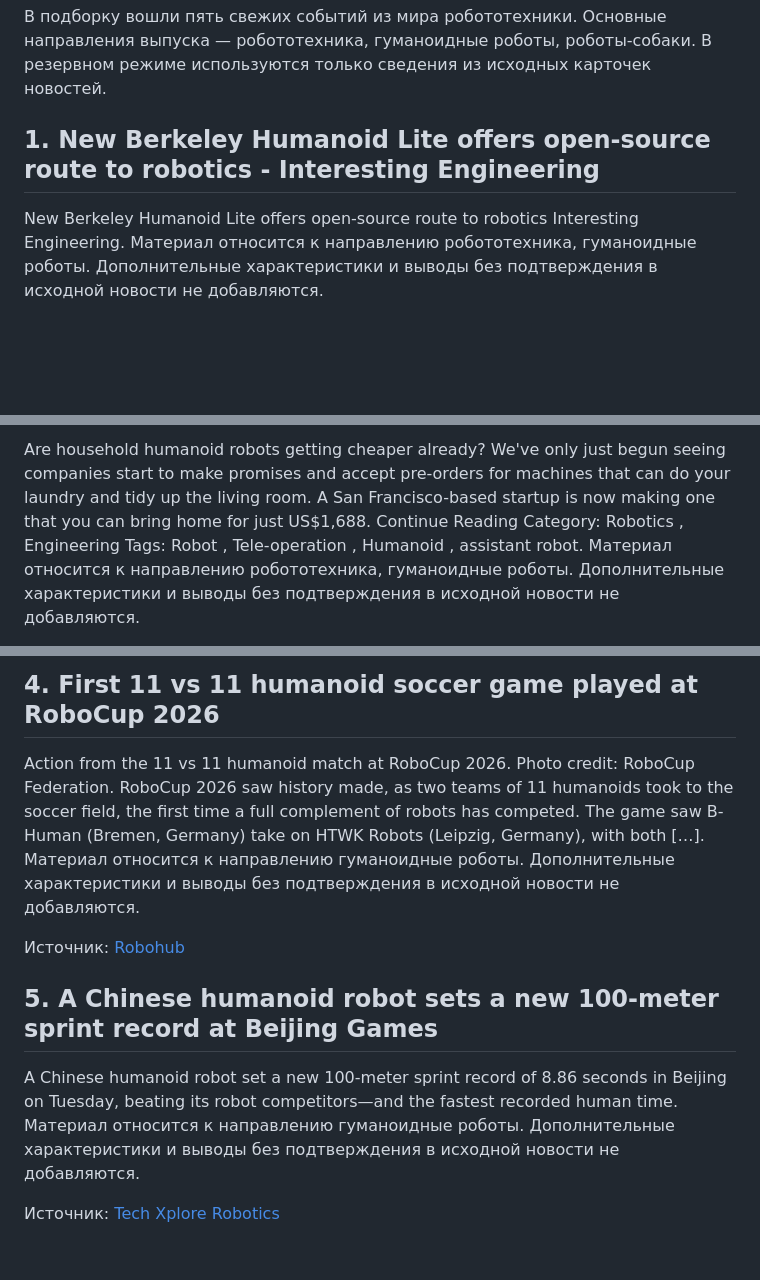
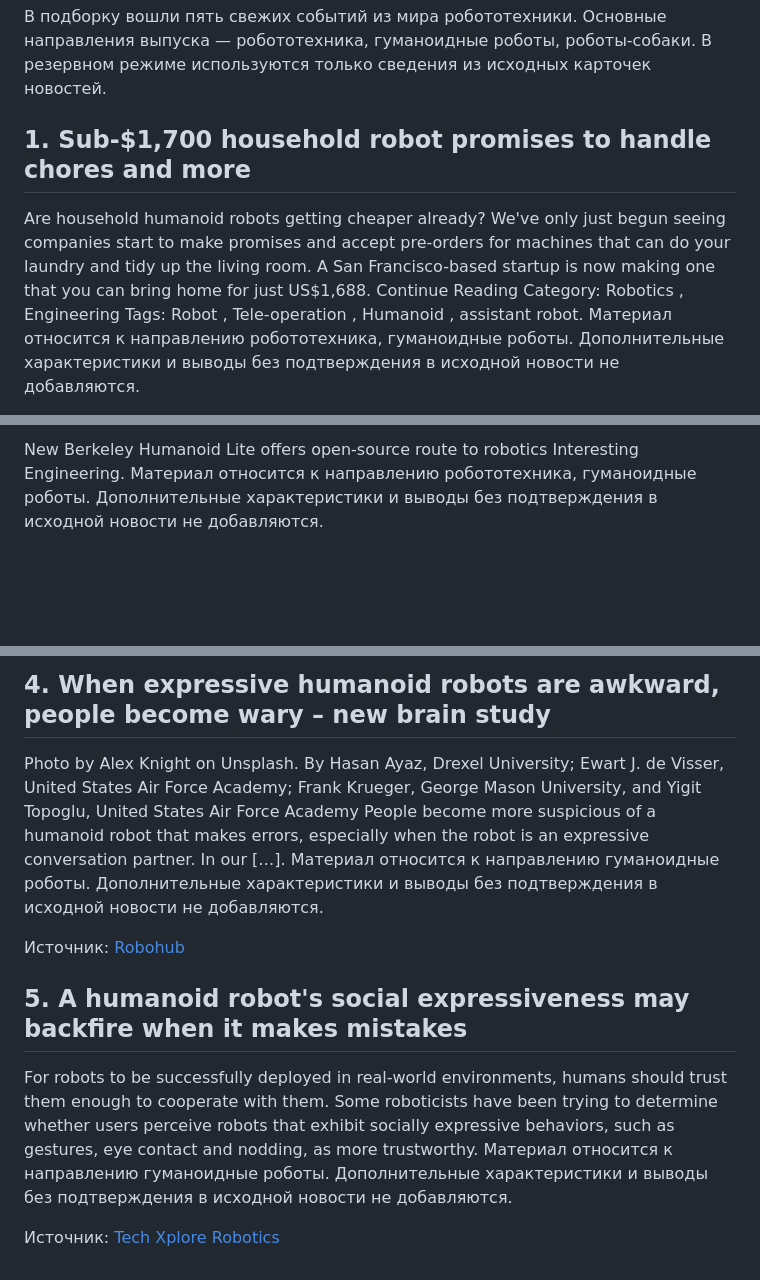
Before and after one commit to Sham676767/robotics-news-agent, a Markdown page: articles/2026-08-31.md, 3 parts joined by grey strips. Drawn GitHub-style; blank space fills up the shorter version.

Commit message:
Generate daily robotics article

```diff
--- a/articles/2026-08-31.md
+++ b/articles/2026-08-31.md
@@ -2,7 +2,7 @@
 
 В подборку вошли пять свежих событий из мира робототехники. Основные направления выпуска — робототехника, гуманоидные роботы, роботы-собаки. В резервном режиме используются только сведения из исходных карточек новостей.
 
-## 1. New Berkeley Humanoid Lite offers open-source route to robotics - Interesting Engineering
+## 1. Sub-$1,700 household robot promises to handle chores and more
 
-New Berkeley Humanoid Lite offers open-source route to robotics Interesting Engineering. Материал относится к направлению робототехника, гуманоидные роботы. Дополнительные характеристики и выводы без подтверждения в исходной новости не добавляются.
+Are household humanoid robots getting cheaper already? We've only just begun seeing companies start to make promises and accept pre-orders for machines that can do your laundry and tidy up the living room. A San Francisco-based startup is now making one that you can bring home for just US$1,688. Continue Reading Category: Robotics , Engineering Tags: Robot , Tele-operation , Humanoid , assistant robot. Материал относится к направлению робототехника, гуманоидные роботы. Дополнительные характеристики и выводы без подтверждения в исходной новости не добавляются.
 
@@ -18,3 +18,3 @@ Insight: How US military funding propelled China’s robot dogs The Economic Tim
 
-Are household humanoid robots getting cheaper already? We've only just begun seeing companies start to make promises and accept pre-orders for machines that can do your laundry and tidy up the living room. A San Francisco-based startup is now making one that you can bring home for just US$1,688. Continue Reading Category: Robotics , Engineering Tags: Robot , Tele-operation , Humanoid , assistant robot. Материал относится к направлению робототехника, гуманоидные роботы. Дополнительные характеристики и выводы без подтверждения в исходной новости не добавляются.
+New Berkeley Humanoid Lite offers open-source route to robotics Interesting Engineering. Материал относится к направлению робототехника, гуманоидные роботы. Дополнительные характеристики и выводы без подтверждения в исходной новости не добавляются.
 
@@ -22,5 +22,5 @@ Are household humanoid robots getting cheaper already? We've only just begun see
 
-## 4. First 11 vs 11 humanoid soccer game played at RoboCup 2026
+## 4. When expressive humanoid robots are awkward, people become wary – new brain study
 
-Action from the 11 vs 11 humanoid match at RoboCup 2026. Photo credit: RoboCup Federation. RoboCup 2026 saw history made, as two teams of 11 humanoids took to the soccer field, the first time a full complement of robots has competed. The game saw B-Human (Bremen, Germany) take on HTWK Robots (Leipzig, Germany), with both […]. Материал относится к направлению гуманоидные роботы. Дополнительные характеристики и выводы без подтверждения в исходной новости не добавляются.
+Photo by Alex Knight on Unsplash. By Hasan Ayaz, Drexel University; Ewart J. de Visser, United States Air Force Academy; Frank Krueger, George Mason University, and Yigit Topoglu, United States Air Force Academy People become more suspicious of a humanoid robot that makes errors, especially when the robot is an expressive conversation partner. In our […]. Материал относится к направлению гуманоидные роботы. Дополнительные характеристики и выводы без подтверждения в исходной новости не добавляются.
 
@@ -28,5 +28,5 @@ Action from the 11 vs 11 humanoid match at RoboCup 2026. Photo credit: RoboCup F
 
-## 5. A Chinese humanoid robot sets a new 100-meter sprint record at Beijing Games
+## 5. A humanoid robot's social expressiveness may backfire when it makes mistakes
 
-A Chinese humanoid robot set a new 100-meter sprint record of 8.86 seconds in Beijing on Tuesday, beating its robot competitors—and the fastest recorded human time. Материал относится к направлению гуманоидные роботы. Дополнительные характеристики и выводы без подтверждения в исходной новости не добавляются.
+For robots to be successfully deployed in real-world environments, humans should trust them enough to cooperate with them. Some roboticists have been trying to determine whether users perceive robots that exhibit socially expressive behaviors, such as gestures, eye contact and nodding, as more trustworthy. Материал относится к направлению гуманоидные роботы. Дополнительные характеристики и выводы без подтверждения в исходной новости не добавляются.
 
```
Also changed, not shown: other parts of articles/2026-08-31.md (+5 -5 lines).
